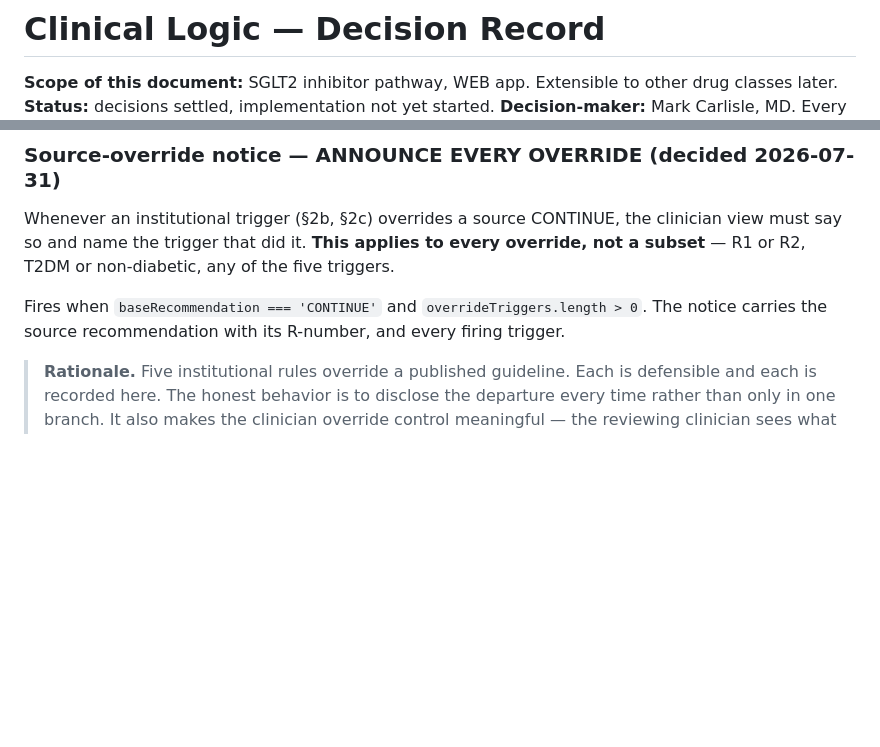
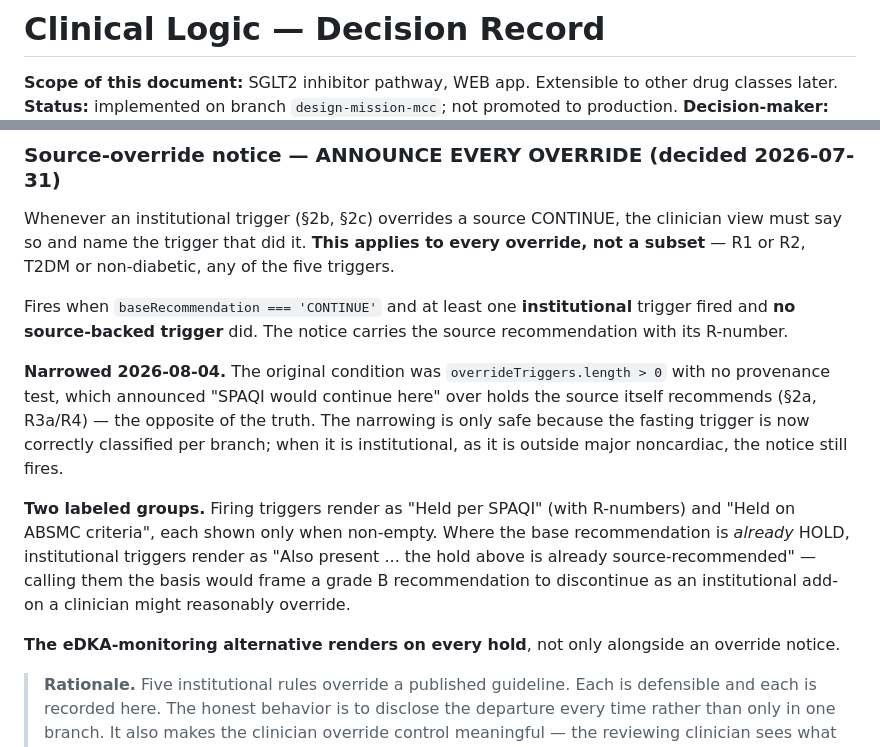
Before and after one commit to markcarlisleaigpt/perioperative-diabetes-medication-management-app, a Markdown page: CLINICAL-LOGIC-DECISIONS.md, 2 parts joined by grey strips. Drawn GitHub-style; blank space fills up the shorter version.

```diff
--- a/CLINICAL-LOGIC-DECISIONS.md
+++ b/CLINICAL-LOGIC-DECISIONS.md
@@ -1,5 +1,5 @@
 # Clinical Logic — Decision Record
 
 **Scope of this document:** SGLT2 inhibitor pathway, WEB app. Extensible to other drug classes later.
-**Status:** decisions settled, implementation not yet started.
+**Status:** implemented on branch `design-mission-mcc`; not promoted to production.
 **Decision-maker:** Mark Carlisle, MD. Every entry below was decided by him; nothing here is an assistant inference unless explicitly marked.
@@ -243,7 +271,13 @@ Per `SGLT2I-SPEC.md` §5.2, the clinician view shows: base recommendation with R
 
 Whenever an institutional trigger (§2b, §2c) overrides a source CONTINUE, the clinician view must say so and name the trigger that did it. **This applies to every override, not a subset** — R1 or R2, T2DM or non-diabetic, any of the five triggers.
 
-Fires when `baseRecommendation === 'CONTINUE'` and `overrideTriggers.length > 0`. The notice carries the source recommendation with its R-number, and every firing trigger.
+Fires when `baseRecommendation === 'CONTINUE'` and at least one **institutional** trigger fired and **no source-backed trigger** did. The notice carries the source recommendation with its R-number.
+
+**Narrowed 2026-08-04.** The original condition was `overrideTriggers.length > 0` with no provenance test, which announced "SPAQI would continue here" over holds the source itself recommends (§2a, R3a/R4) — the opposite of the truth. The narrowing is only safe because the fasting trigger is now correctly classified per branch; when it is institutional, as it is outside major noncardiac, the notice still fires.
+
+**Two labeled groups.** Firing triggers render as "Held per SPAQI" (with R-numbers) and "Held on ABSMC criteria", each shown only when non-empty. Where the base recommendation is *already* HOLD, institutional triggers render as "Also present ... the hold above is already source-recommended" — calling them the basis would frame a grade B recommendation to discontinue as an institutional add-on a clinician might reasonably override.
+
+**The eDKA-monitoring alternative renders on every hold**, not only alongside an override notice.
 
 > **Rationale.** Five institutional rules override a published guideline. Each is defensible and each is recorded here. The honest behavior is to disclose the departure every time rather than only in one branch. It also makes the clinician override control meaningful — the reviewing clinician sees what the source said and what the institutional rule did to it.
 
```
Also changed, not shown: other parts of CLINICAL-LOGIC-DECISIONS.md (+29 -1 lines).
